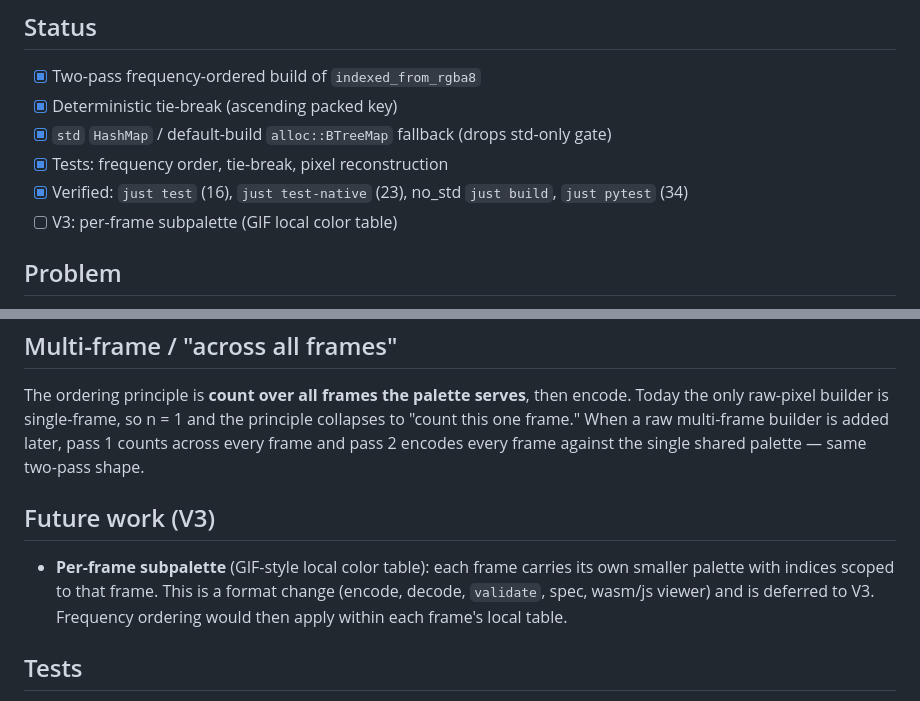
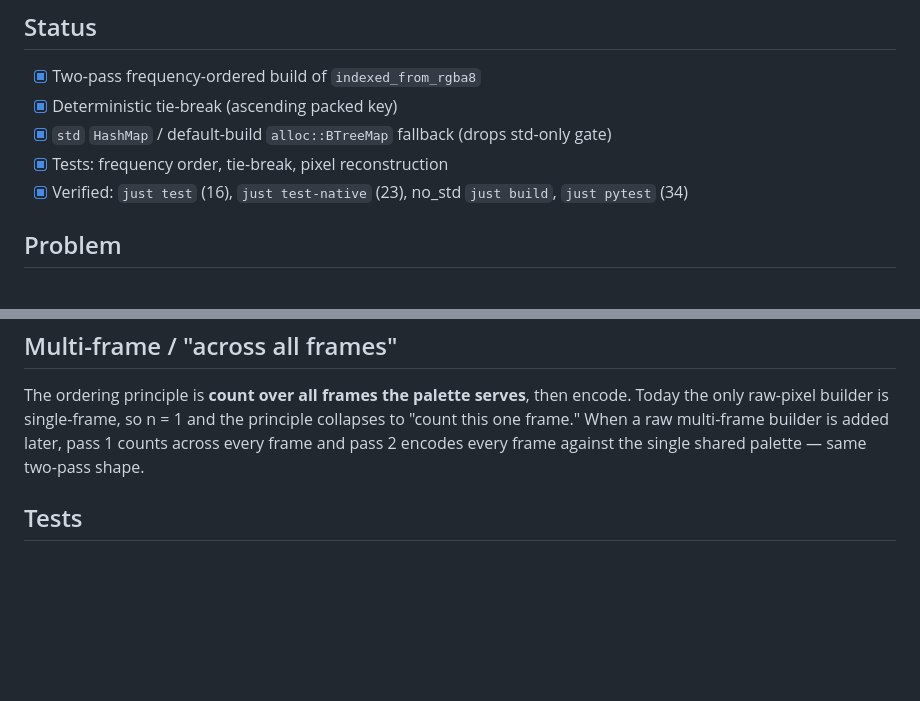
Before and after one commit to Typas/dif, a Markdown page: docs/plan-frequency-based-index.md, 2 parts joined by grey strips. Rendered like a GitHub page; blank space fills up the shorter version.

```diff
--- a/docs/plan-frequency-based-index.md
+++ b/docs/plan-frequency-based-index.md
@@ -9,7 +9,6 @@ Date: 2026-06-01
 - [x] `std` `HashMap` / default-build `alloc::BTreeMap` fallback (drops std-only gate)
 - [x] Tests: frequency order, tie-break, pixel reconstruction
 - [x] Verified: `just test` (16), `just test-native` (23), no_std `just build`, `just pytest` (34)
-- [ ] V3: per-frame subpalette (GIF local color table)
 
 ## Problem
 
@@ -95,13 +94,6 @@ principle collapses to "count this one frame." When a raw multi-frame builder is
 added later, pass 1 counts across every frame and pass 2 encodes every frame
 against the single shared palette — same two-pass shape.
 
-## Future work (V3)
-
-- **Per-frame subpalette** (GIF-style local color table): each frame carries its
-  own smaller palette with indices scoped to that frame. This is a format change
-  (encode, decode, `validate`, spec, wasm/js viewer) and is deferred to V3.
-  Frequency ordering would then apply within each frame's local table.
-
 ## Tests
 
 - **Frequency order:** rgba with known counts (e.g. color A x3, B x1) ->
```
Also changed, not shown: docs/plan-multi-frame.md (added, +9 -0 lines), docs/plan-v3.md (added, +85 -0 lines).
